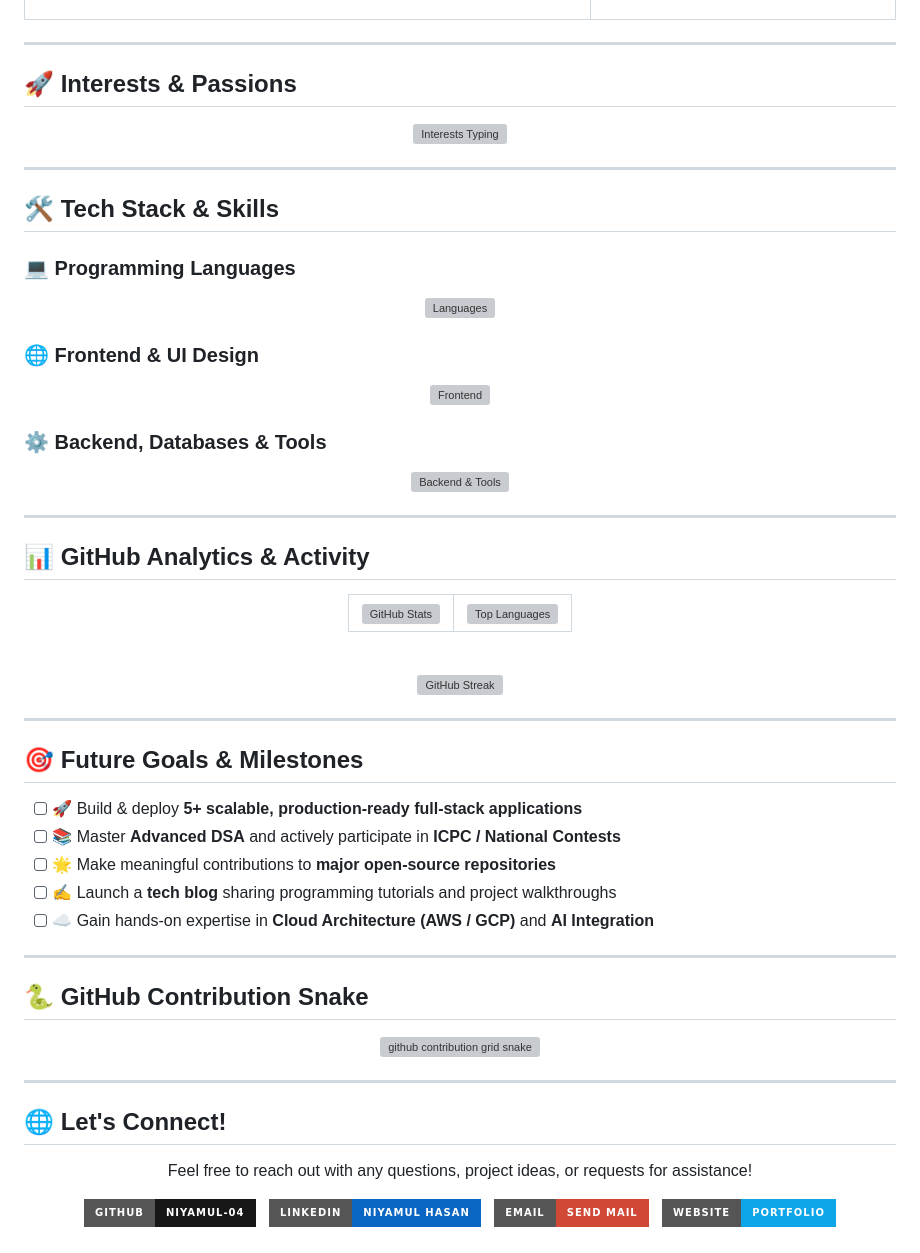
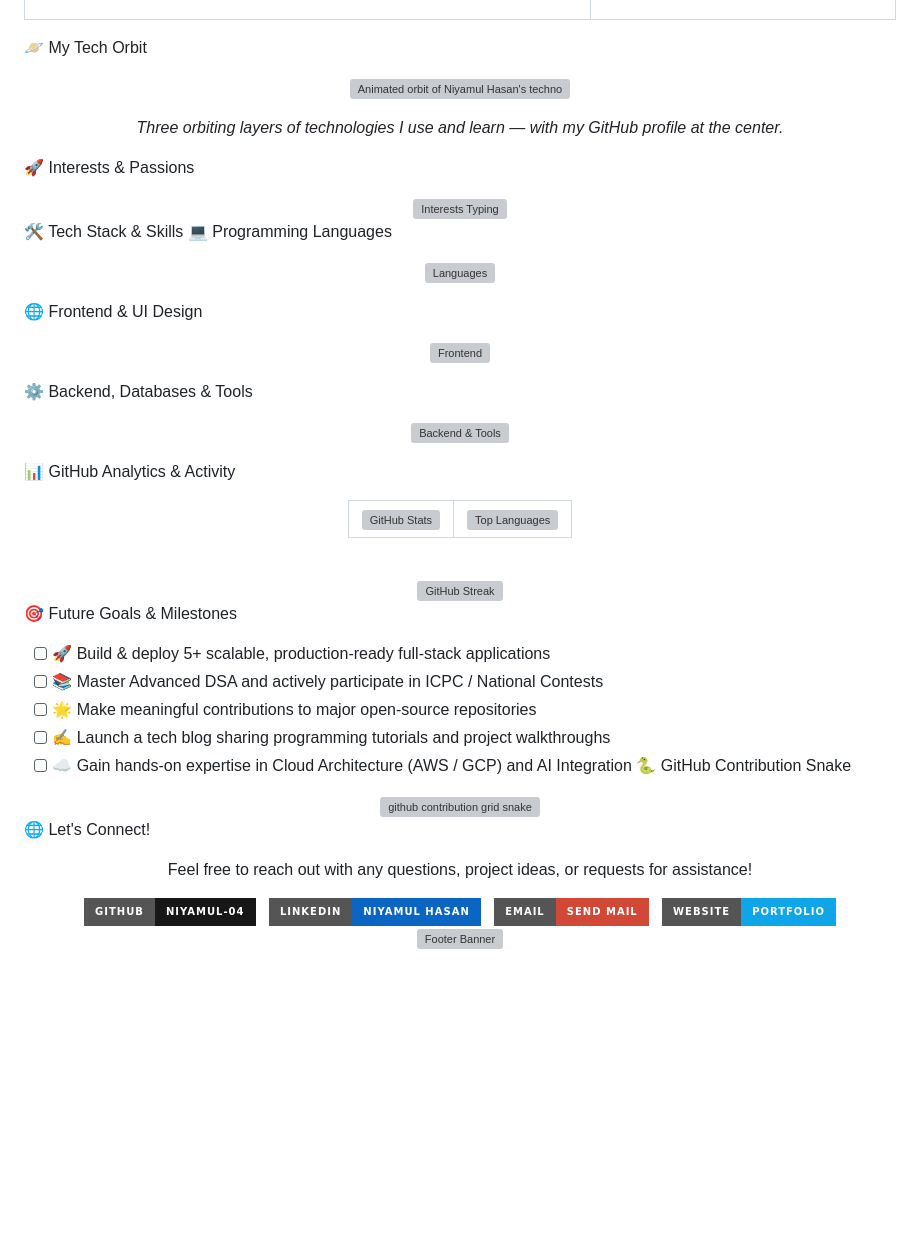
Before and after one commit to Niyamul-04/Niyamul-04, a Markdown page: README.md, the part around one of its changes. GitHub-like rendering; badges without logos; blank space fills up the shorter version; grey boxes are pictures that could not be loaded.

Commit message:
Refactor README structure and update sections

```diff
--- a/README.md
+++ b/README.md
@@ -34,37 +28,37 @@
   </tr>
 </table>
 
----
+🪐 My Tech Orbit
+<p align="center">
+  <img src="niyamul-tech-orbit.svg" alt="Animated orbit of Niyamul Hasan's technology stack" width="100%" />
+</p>
 
-## 🚀 Interests & Passions
+<p align="center">
+  <i>Three orbiting layers of technologies I use and learn — with my GitHub profile at the center.</i>
+</p>
 
+🚀 Interests & Passions
 <div align="center">
   <img src="https://readme-typing-svg.demolab.com?font=Fira+Code&weight=500&size=20&duration=4000&pause=900&color=00D9FF&center=true&vCenter=true&width=800&lines=Full-Stack+Web+Development;Data+Structures+%26+Algorithms+(DSA);Cloud+Computing+%7C+AWS+%7C+Azure;Artificial+Intelligence+%26+Machine+Learning;Cybersecurity+%26+Ethical+Hacking;Open+Source+Contributions;System+Design+%26+Competitive+Programming" alt="Interests Typing" />
 </div>
 
----
-
-## 🛠️ Tech Stack & Skills
-
-### 💻 Programming Languages
+🛠️ Tech Stack & Skills
+💻 Programming Languages
 <p align="center">
   <img src="https://skillicons.dev/icons?i=c,cpp,java,python,js,ts&theme=dark" alt="Languages" />
 </p>
 
-### 🌐 Frontend & UI Design
+🌐 Frontend & UI Design
 <p align="center">
   <img src="https://skillicons.dev/icons?i=html,css,js,react,nextjs,tailwind,bootstrap,figma&theme=dark" alt="Frontend" />
 </p>
 
-### ⚙️ Backend, Databases & Tools
+⚙️ Backend, Databases & Tools
 <p align="center">
   <img src="https://skillicons.dev/icons?i=nodejs,express,mongodb,mysql,git,github,vscode,postman,netlify,vercel&theme=dark" alt="Backend & Tools" />
 </p>
 
----
-
-## 📊 GitHub Analytics & Activity
-
+📊 GitHub Analytics & Activity
 <div align="center">
   <table border="0">
     <tr>
@@ -80,28 +74,19 @@
       </td>
     </tr>
   </table>
-
   <br/>
-
   <a href="https://github.com/Niyamul-04">
     <img src="https://github-readme-streak-stats.herokuapp.com/?user=Niyamul-04&theme=tokyonight&hide_border=true&stroke=00D9FF&ring=00D9FF&fire=0ea5e9" alt="GitHub Streak" />
   </a>
 </div>
 
----
-
-## 🎯 Future Goals & Milestones
-
-- [ ] 🚀 Build & deploy **5+ scalable, production-ready full-stack applications**
-- [ ] 📚 Master **Advanced DSA** and actively participate in **ICPC / National Contests**
-- [ ] 🌟 Make meaningful contributions to **major open-source repositories**
-- [ ] ✍️ Launch a **tech blog** sharing programming tutorials and project walkthroughs
-- [ ] ☁️ Gain hands-on expertise in **Cloud Architecture (AWS / GCP)** and **AI Integration**
-
----
-
-## 🐍 GitHub Contribution Snake
-
+🎯 Future Goals & Milestones
+- [ ] 🚀 Build & deploy 5+ scalable, production-ready full-stack applications
+- [ ] 📚 Master Advanced DSA and actively participate in ICPC / National Contests
+- [ ] 🌟 Make meaningful contributions to major open-source repositories
+- [ ] ✍️ Launch a tech blog sharing programming tutorials and project walkthroughs
+- [ ] ☁️ Gain hands-on expertise in Cloud Architecture (AWS / GCP) and AI Integration
+🐍 GitHub Contribution Snake
 <div align="center">
   <picture>
     <source media="(prefers-color-scheme: dark)" srcset="https://raw.githubusercontent.com/Niyamul-04/Niyamul-04/output/github-contribution-grid-snake-dark.svg">
@@ -110,12 +95,9 @@
   </picture>
 </div>
 
----
-
-## 🌐 Let's Connect!
-
+🌐 Let's Connect!
 <div align="center">
- <p>Feel free to reach out with any questions, project ideas, or requests for assistance!</p>
+  <p>Feel free to reach out with any questions, project ideas, or requests for assistance!</p>
 
   <a href="https://github.com/Niyamul-04" target="_blank">
     <img src="https://img.shields.io/badge/GitHub-Niyamul--04-181717?style=for-the-badge&logo=github&logoColor=white" alt="GitHub" />
```
Also changed, not shown: other parts of README.md (+2 -9 lines).
